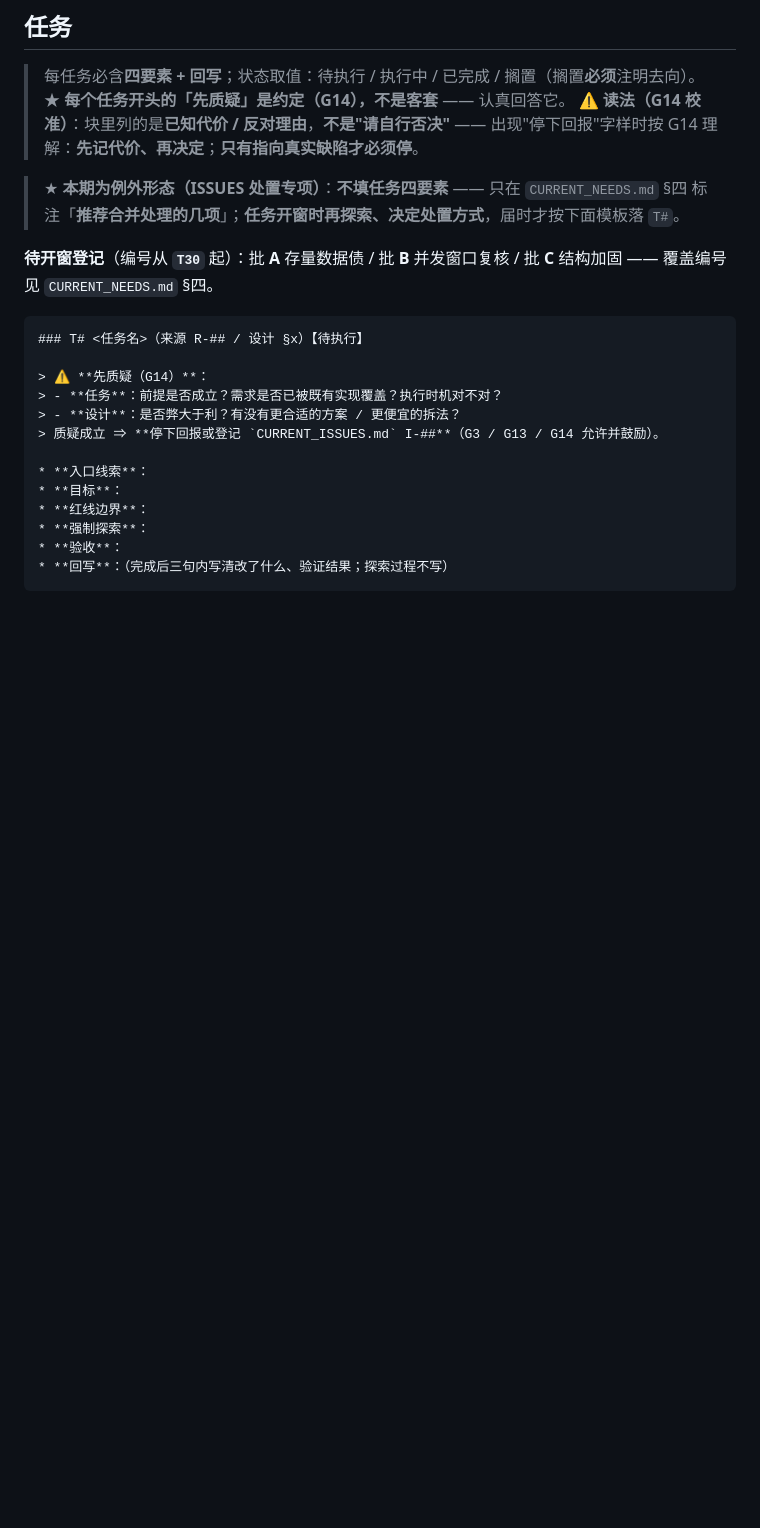
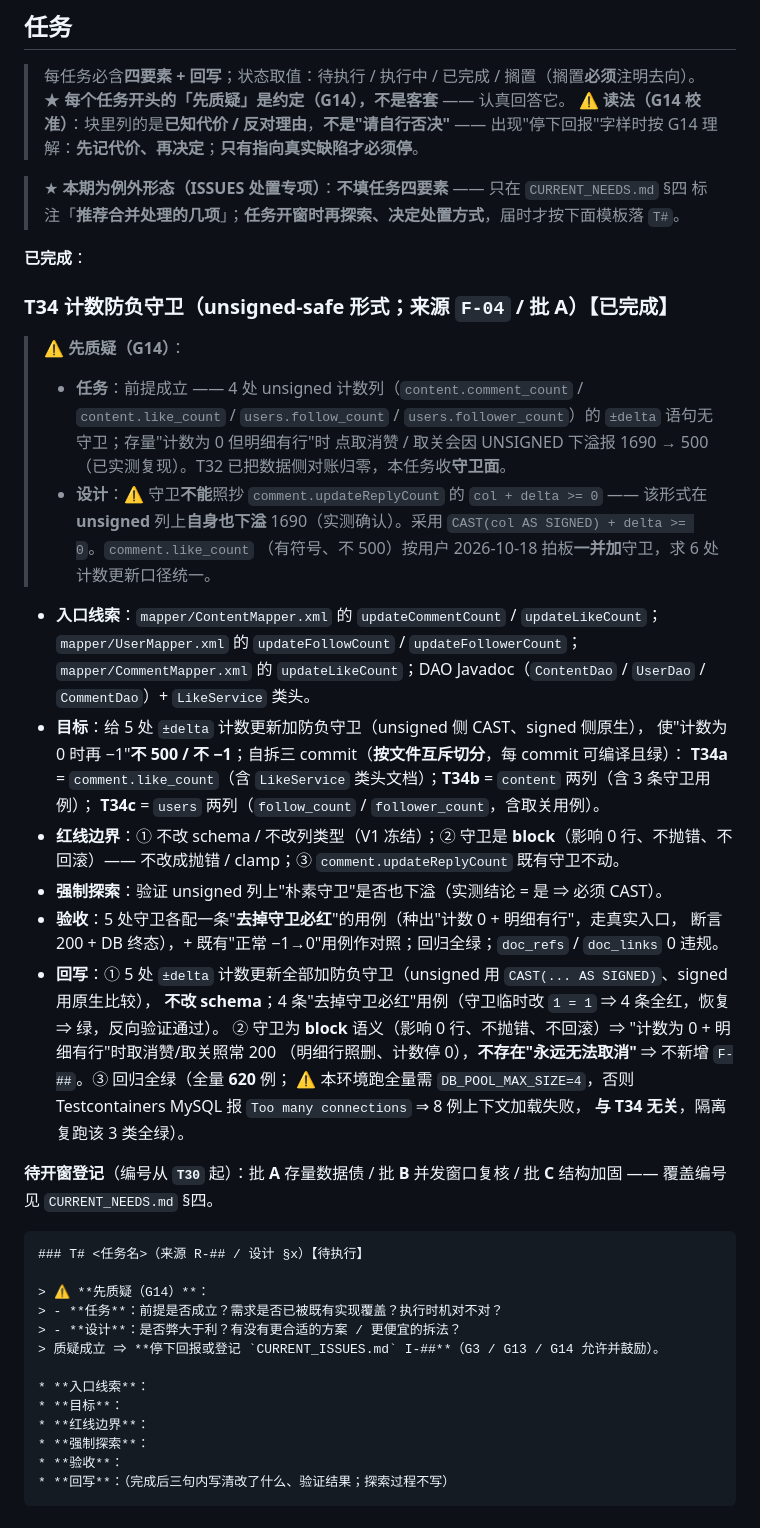
Before and after one commit to YJhhhaaa06/MySpringTV, a Markdown page: .docs/task/CURRENT_TASKS.md, the part around the change. GitHub-like rendering; blank space fills up the shorter version.

Commit message:
T34 登记/回写：CURRENT_TASKS 四要素 + 回写（block 语义 / 反向验证 / 回归全绿）；F-04 状态 → 已交付

````diff
--- a/.docs/task/CURRENT_TASKS.md
+++ b/.docs/task/CURRENT_TASKS.md
@@ -59,6 +59,37 @@
 > ★ **本期为例外形态（ISSUES 处置专项）**：**不填任务四要素** —— 只在 `CURRENT_NEEDS.md` §四
 > 标注「**推荐合并处理的几项**」；**任务开窗时再探索、决定处置方式**，届时才按下面模板落 `T#`。
 
+**已完成**：
+
+### T34 计数防负守卫（unsigned-safe 形式；来源 `F-04` / 批 A）【已完成】
+
+> ⚠️ **先质疑（G14）**：
+> - **任务**：前提成立 —— 4 处 unsigned 计数列（`content.comment_count` / `content.like_count` /
+>   `users.follow_count` / `users.follower_count`）的 `±delta` 语句无守卫；存量"计数为 0 但明细有行"时
+>   点取消赞 / 取关会因 UNSIGNED 下溢报 1690 → 500（已实测复现）。T32 已把数据侧对账归零，本任务收**守卫面**。
+> - **设计**：⚠️ 守卫**不能**照抄 `comment.updateReplyCount` 的 `col + delta >= 0` —— 该形式在 **unsigned**
+>   列上**自身也下溢** 1690（实测确认）。采用 `CAST(col AS SIGNED) + delta >= 0`。`comment.like_count`
+>   （有符号、不 500）按用户 2026-10-18 拍板**一并加**守卫，求 6 处计数更新口径统一。
+
+* **入口线索**：`mapper/ContentMapper.xml` 的 `updateCommentCount` / `updateLikeCount`；
+  `mapper/UserMapper.xml` 的 `updateFollowCount` / `updateFollowerCount`；`mapper/CommentMapper.xml` 的
+  `updateLikeCount`；DAO Javadoc（`ContentDao` / `UserDao` / `CommentDao`）+ `LikeService` 类头。
+* **目标**：给 5 处 `±delta` 计数更新加防负守卫（unsigned 侧 CAST、signed 侧原生），
+  使"计数为 0 时再 −1"**不 500 / 不 −1**；自拆三 commit（**按文件互斥切分**，每 commit 可编译且绿）：
+  **T34a** = `comment.like_count`（含 `LikeService` 类头文档）；**T34b** = `content` 两列（含 3 条守卫用例）；
+  **T34c** = `users` 两列（`follow_count` / `follower_count`，含取关用例）。
+* **红线边界**：① 不改 schema / 不改列类型（V1 冻结）；② 守卫是 **block**（影响 0 行、不抛错、不回滚）——
+  不改成抛错 / clamp；③ `comment.updateReplyCount` 既有守卫不动。
+* **强制探索**：验证 unsigned 列上"朴素守卫"是否也下溢（实测结论 = 是 ⇒ 必须 CAST）。
+* **验收**：5 处守卫各配一条"**去掉守卫必红**"的用例（种出"计数 0 + 明细有行"，走真实入口，
+  断言 200 + DB 终态），+ 既有"正常 −1→0"用例作对照；回归全绿；`doc_refs` / `doc_links` 0 违规。
+* **回写**：① 5 处 `±delta` 计数更新全部加防负守卫（unsigned 用 `CAST(... AS SIGNED)`、signed 用原生比较），
+  **不改 schema**；4 条"去掉守卫必红"用例（守卫临时改 `1 = 1` ⇒ 4 条全红，恢复 ⇒ 绿，反向验证通过）。
+  ② 守卫为 **block** 语义（影响 0 行、不抛错、不回滚）⇒ "计数为 0 + 明细有行"时取消赞/取关照常 200
+  （明细行照删、计数停 0），**不存在"永远无法取消"** ⇒ 不新增 `F-##`。③ 回归全绿（全量 **620** 例；
+  ⚠️ 本环境跑全量需 `DB_POOL_MAX_SIZE=4`，否则 Testcontainers MySQL 报 `Too many connections` ⇒ 8 例上下文加载失败，
+  **与 T34 无关**，隔离复跑该 3 类全绿）。
+
 **待开窗登记**（编号从 **`T30`** 起）：批 **A** 存量数据债 / 批 **B** 并发窗口复核 / 批 **C** 结构加固 —— 覆盖编号见 `CURRENT_NEEDS.md` §四。
 
 ```
````
Also changed, not shown: .docs/task/FURTHER_ISSUES.md (+1 -1 lines).
